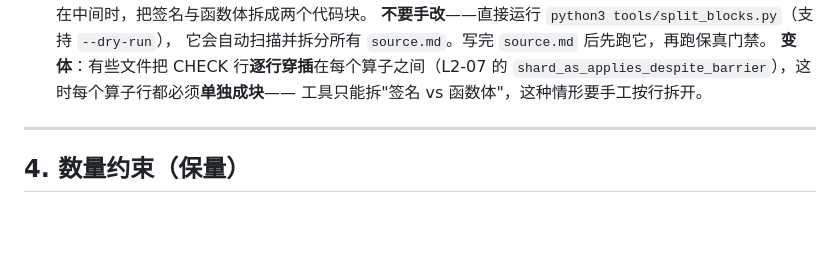
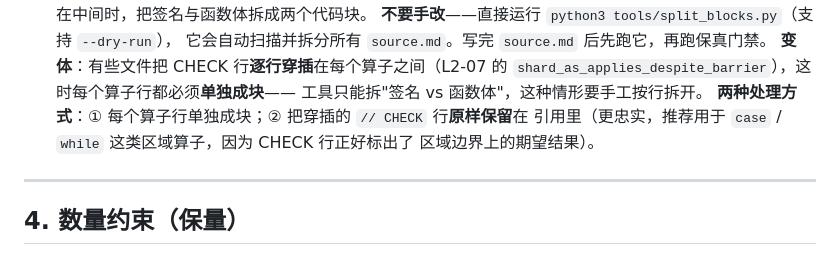
Before and after one commit to wonschangge/shardy-animation, a Markdown page: AGENTS.md, the part around the change. GitHub-like rendering; blank space fills up the shorter version.

Commit message:
docs(plan): add second way to handle interleaved CHECK lines
处理 CHECK 行穿插有两种方式：① 每个算子行单独成块；② 把穿插的 CHECK 行
原样保留在引用里。后者更忠实，且对 case / while 这类区域算子尤其合适——
CHECK 行正好标出了区域边界上的期望结果。补进 §3.3。

覆盖: 不适用（约束文档更新）
验收: L2-08 用方式②处理 case/while 后保真门禁通过
前置: none

```diff
--- a/AGENTS.md
+++ b/AGENTS.md
@@ -130,6 +130,9 @@ python3 tools/check_render.py <课件路径>  # C 组：渲染质量
   **变体**：有些文件把 CHECK 行<b>逐行穿插</b>在每个算子之间（L2-07 的
   `shard_as_applies_despite_barrier`），这时每个算子行都必须**单独成块**——
   工具只能拆"签名 vs 函数体"，这种情形要手工按行拆开。
+  **两种处理方式**：① 每个算子行单独成块；② 把穿插的 `// CHECK` 行**原样保留**在
+  引用里（更忠实，推荐用于 `case` / `while` 这类区域算子，因为 CHECK 行正好标出了
+  区域边界上的期望结果）。
 
 ---
 
```
